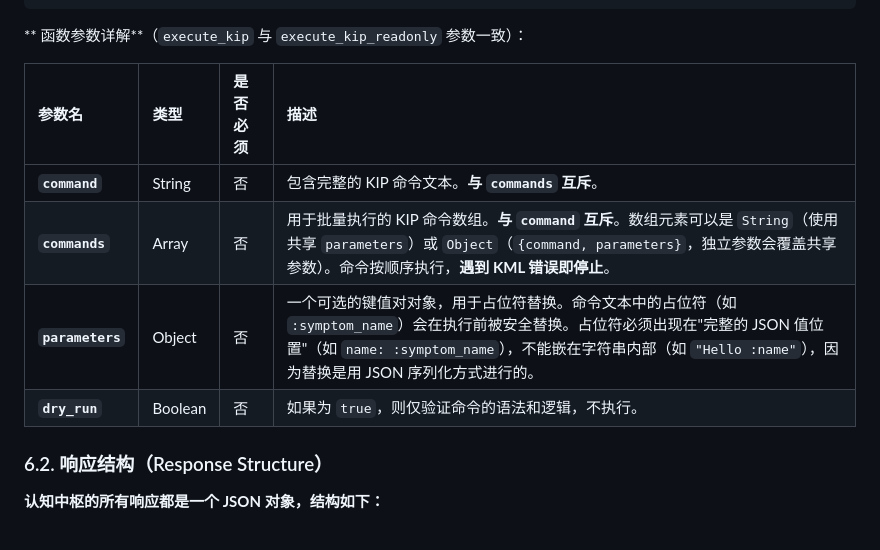
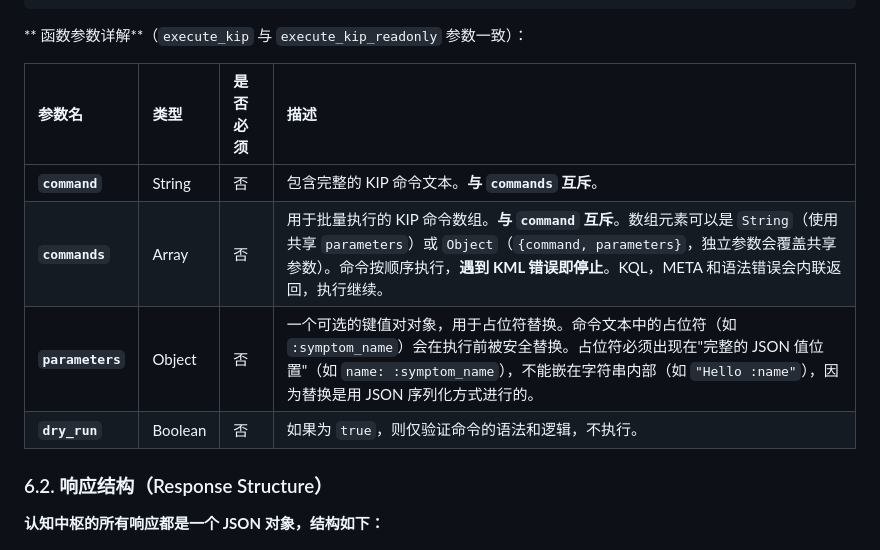
Before and after one commit to ldclabs/KIP, a Markdown page: SPECIFICATION_CN.md, the part around the change. Rendered like a GitHub page.

```diff
--- a/SPECIFICATION_CN.md
+++ b/SPECIFICATION_CN.md
@@ -983,12 +983,12 @@ LLM 生成的 KIP 命令应该通过如下 Function Calling 的结构化请求
 
 ** 函数参数详解**（`execute_kip` 与 `execute_kip_readonly` 参数一致）：
 
-| 参数名           | 类型    | 是否必须 | 描述                                                                                                                                                                                                                                                 |
-| :--------------- | :------ | :------- | :--------------------------------------------------------------------------------------------------------------------------------------------------------------------------------------------------------------------------------------------------- |
-| **`command`**    | String  | 否       | 包含完整的 KIP 命令文本。**与 `commands` 互斥**。                                                                                                                                                                                                    |
-| **`commands`**   | Array   | 否       | 用于批量执行的 KIP 命令数组。**与 `command` 互斥**。数组元素可以是 `String`（使用共享 `parameters`）或 `Object`（`{command, parameters}`，独立参数会覆盖共享参数）。命令按顺序执行，**遇到 KML 错误即停止**。                                        |
-| **`parameters`** | Object  | 否       | 一个可选的键值对对象，用于占位符替换。命令文本中的占位符（如 `:symptom_name`）会在执行前被安全替换。占位符必须出现在"完整的 JSON 值位置"（如 `name: :symptom_name`），不能嵌在字符串内部（如 `"Hello :name"`），因为替换是用 JSON 序列化方式进行的。 |
-| **`dry_run`**    | Boolean | 否       | 如果为 `true`，则仅验证命令的语法和逻辑，不执行。                                                                                                                                                                                                    |
+| 参数名           | 类型    | 是否必须 | 描述                                                                                                                                                                                                                                                    |
+| :--------------- | :------ | :------- | :------------------------------------------------------------------------------------------------------------------------------------------------------------------------------------------------------------------------------------------------------ |
+| **`command`**    | String  | 否       | 包含完整的 KIP 命令文本。**与 `commands` 互斥**。                                                                                                                                                                                                       |
+| **`commands`**   | Array   | 否       | 用于批量执行的 KIP 命令数组。**与 `command` 互斥**。数组元素可以是 `String`（使用共享 `parameters`）或 `Object`（`{command, parameters}`，独立参数会覆盖共享参数）。命令按顺序执行，**遇到 KML 错误即停止**。KQL，META 和语法错误会内联返回，执行继续。 |
+| **`parameters`** | Object  | 否       | 一个可选的键值对对象，用于占位符替换。命令文本中的占位符（如 `:symptom_name`）会在执行前被安全替换。占位符必须出现在"完整的 JSON 值位置"（如 `name: :symptom_name`），不能嵌在字符串内部（如 `"Hello :name"`），因为替换是用 JSON 序列化方式进行的。    |
+| **`dry_run`**    | Boolean | 否       | 如果为 `true`，则仅验证命令的语法和逻辑，不执行。                                                                                                                                                                                                       |
 
 ### 6.2. 响应结构（Response Structure）
 
```
Also changed, not shown: KIPSyntax.md (+3 -2 lines), SPECIFICATION.md (+6 -6 lines).
